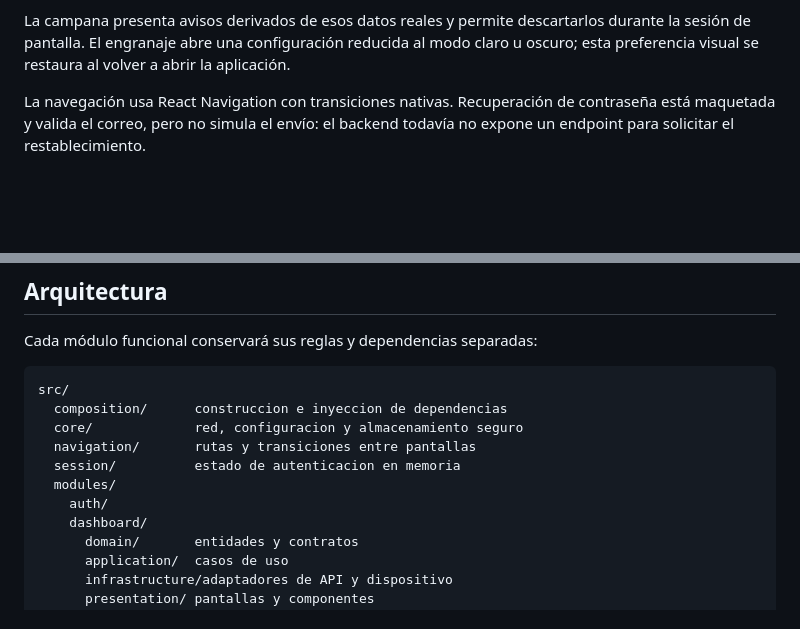
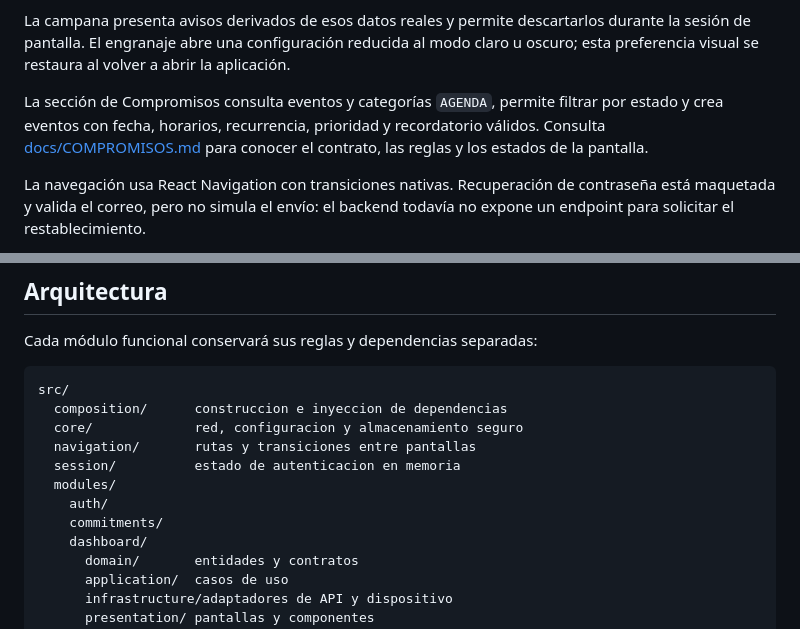
Before and after one commit to Sudo-CrocPenguin/Adulto-Funcional, a Markdown page: front end/movil/README.md, 2 parts joined by grey strips. Rendered like a GitHub page; blank space fills up the shorter version.

Commit message:
docs: documenta la seccion movil de compromisos

```diff
--- a/front end/movil/README.md
+++ b/front end/movil/README.md
@@ -24,6 +24,12 @@ La campana presenta avisos derivados de esos datos reales y permite
 descartarlos durante la sesión de pantalla. El engranaje abre una configuración
 reducida al modo claro u oscuro; esta preferencia visual se restaura al volver a
 abrir la aplicación.
+
+La sección de Compromisos consulta eventos y categorías `AGENDA`, permite
+filtrar por estado y crea eventos con fecha, horarios, recurrencia, prioridad y
+recordatorio válidos. Consulta
+[docs/COMPROMISOS.md](./docs/COMPROMISOS.md) para conocer el contrato, las
+reglas y los estados de la pantalla.
 
 La navegación usa React Navigation con transiciones nativas. Recuperación de
 contraseña está maquetada y valida el correo, pero no simula el envío: el
@@ -117,6 +123,7 @@ src/
   session/          estado de autenticacion en memoria
   modules/
     auth/
+    commitments/
     dashboard/
       domain/       entidades y contratos
       application/  casos de uso
```
Also changed, not shown: 1 other file.
